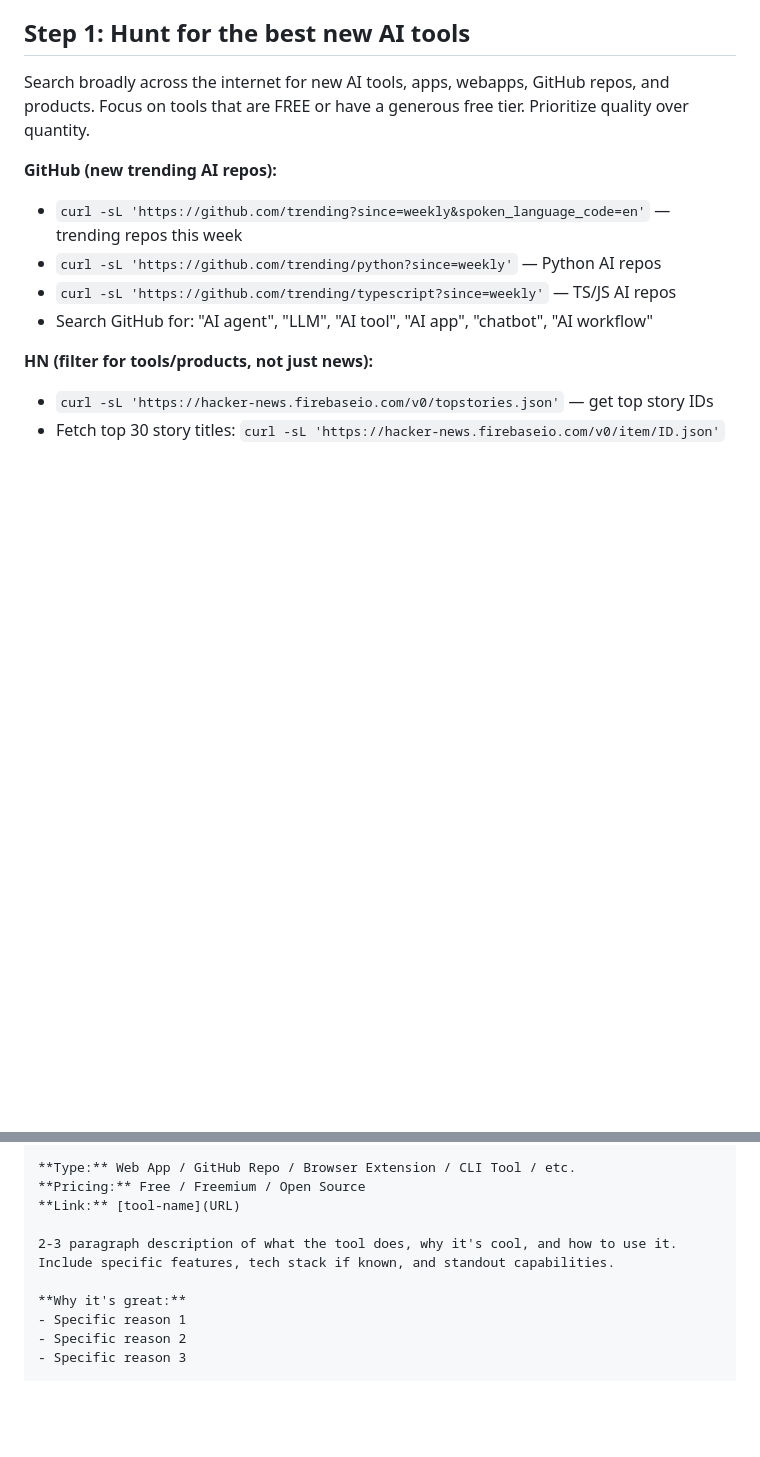
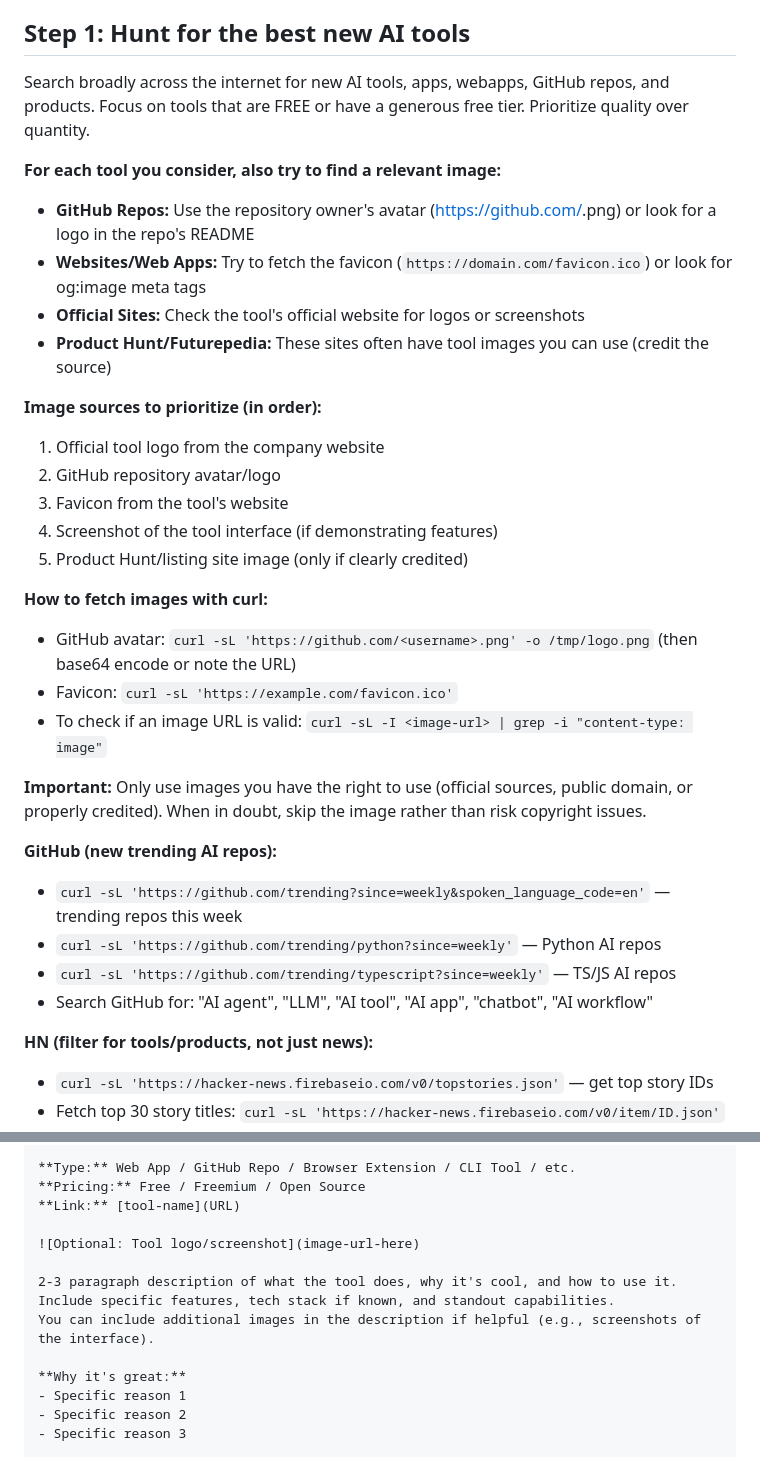
Before and after one commit to acergantla-hub/daily-ai-digest, a Markdown page: WEEKLY_TOOLS_INSTRUCTIONS.md, 2 parts joined by grey strips. Rendered like a GitHub page; blank space fills up the shorter version.

```diff
--- a/WEEKLY_TOOLS_INSTRUCTIONS.md
+++ b/WEEKLY_TOOLS_INSTRUCTIONS.md
@@ -7,6 +7,26 @@ This post discovers and showcases the BEST new AI tools, apps, repos, and produc
 
 Search broadly across the internet for new AI tools, apps, webapps, GitHub repos, and products.
 Focus on tools that are FREE or have a generous free tier. Prioritize quality over quantity.
+
+**For each tool you consider, also try to find a relevant image:**
+- **GitHub Repos:** Use the repository owner's avatar (https://github.com/<username>.png) or look for a logo in the repo's README
+- **Websites/Web Apps:** Try to fetch the favicon (`https://domain.com/favicon.ico`) or look for og:image meta tags
+- **Official Sites:** Check the tool's official website for logos or screenshots
+- **Product Hunt/Futurepedia:** These sites often have tool images you can use (credit the source)
+
+**Image sources to prioritize (in order):**
+1. Official tool logo from the company website
+2. GitHub repository avatar/logo
+3. Favicon from the tool's website
+4. Screenshot of the tool interface (if demonstrating features)
+5. Product Hunt/listing site image (only if clearly credited)
+
+**How to fetch images with curl:**
+- GitHub avatar: `curl -sL 'https://github.com/<username>.png' -o /tmp/logo.png` (then base64 encode or note the URL)
+- Favicon: `curl -sL 'https://example.com/favicon.ico'`
+- To check if an image URL is valid: `curl -sL -I <image-url> | grep -i "content-type: image"`
+
+**Important:** Only use images you have the right to use (official sources, public domain, or properly credited). When in doubt, skip the image rather than risk copyright issues.
 
 **GitHub (new trending AI repos):**
 - `curl -sL 'https://github.com/trending?since=weekly&spoken_language_code=en'` — trending repos this week
@@ -82,8 +102,11 @@ Brief intro paragraph (2-3 sentences) about what you found this week and the ove
 **Pricing:** Free / Freemium / Open Source
 **Link:** [tool-name](URL)
 
+![Optional: Tool logo/screenshot](image-url-here)
+
 2-3 paragraph description of what the tool does, why it's cool, and how to use it.
 Include specific features, tech stack if known, and standout capabilities.
+You can include additional images in the description if helpful (e.g., screenshots of the interface).
 
 **Why it's great:**
 - Specific reason 1
```
Also changed, not shown: CRON_INSTRUCTIONS.md (+32 -1 lines).
